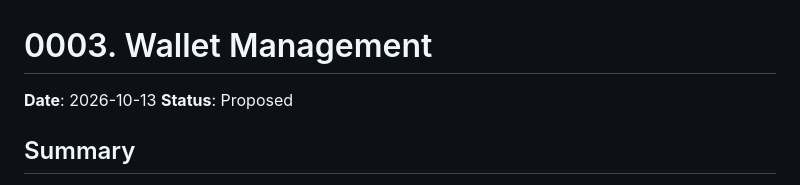
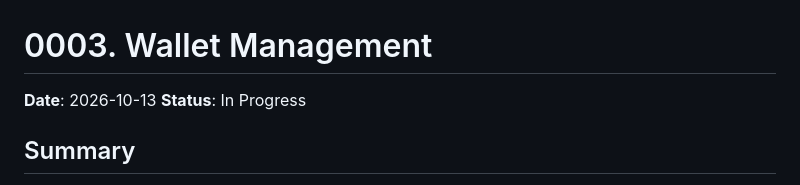
Before and after one commit to KiddowMendes/numi, a Markdown page: docs/specs/0003-wallet-management.md, the part around one of its changes. GitHub-like rendering.

Commit message:
docs(scope): tick the wallet management build plan

```diff
--- a/docs/specs/0003-wallet-management.md
+++ b/docs/specs/0003-wallet-management.md
@@ -1,7 +1,7 @@
 # 0003. Wallet Management
 
 **Date**: 2026-10-13
-**Status**: Proposed
+**Status**: In Progress
 
 ## Summary
 
```
Also changed, not shown: other parts of docs/specs/0003-wallet-management.md (+8 -8 lines), docs/scope/scope.md (+5 -5 lines).
